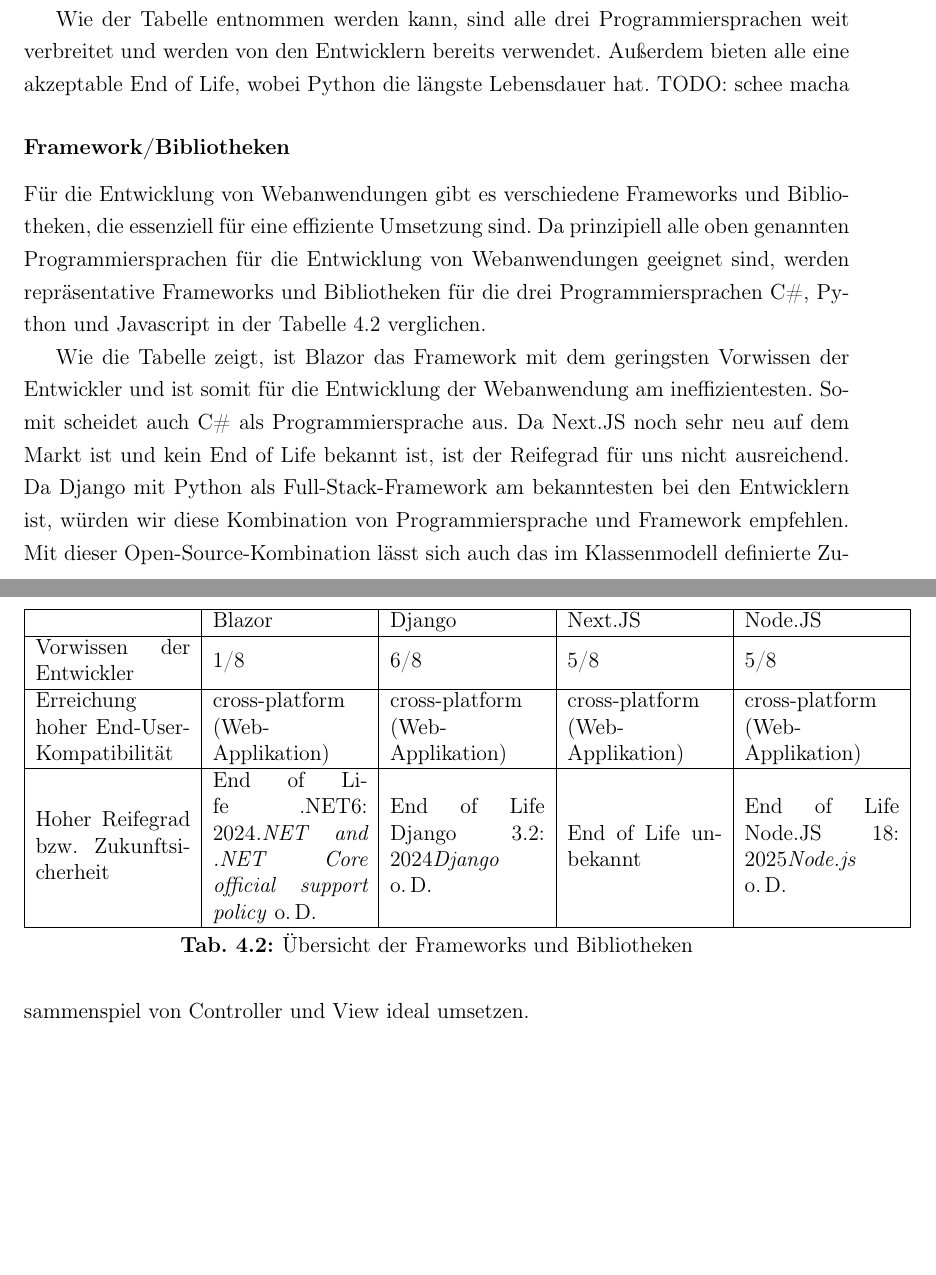
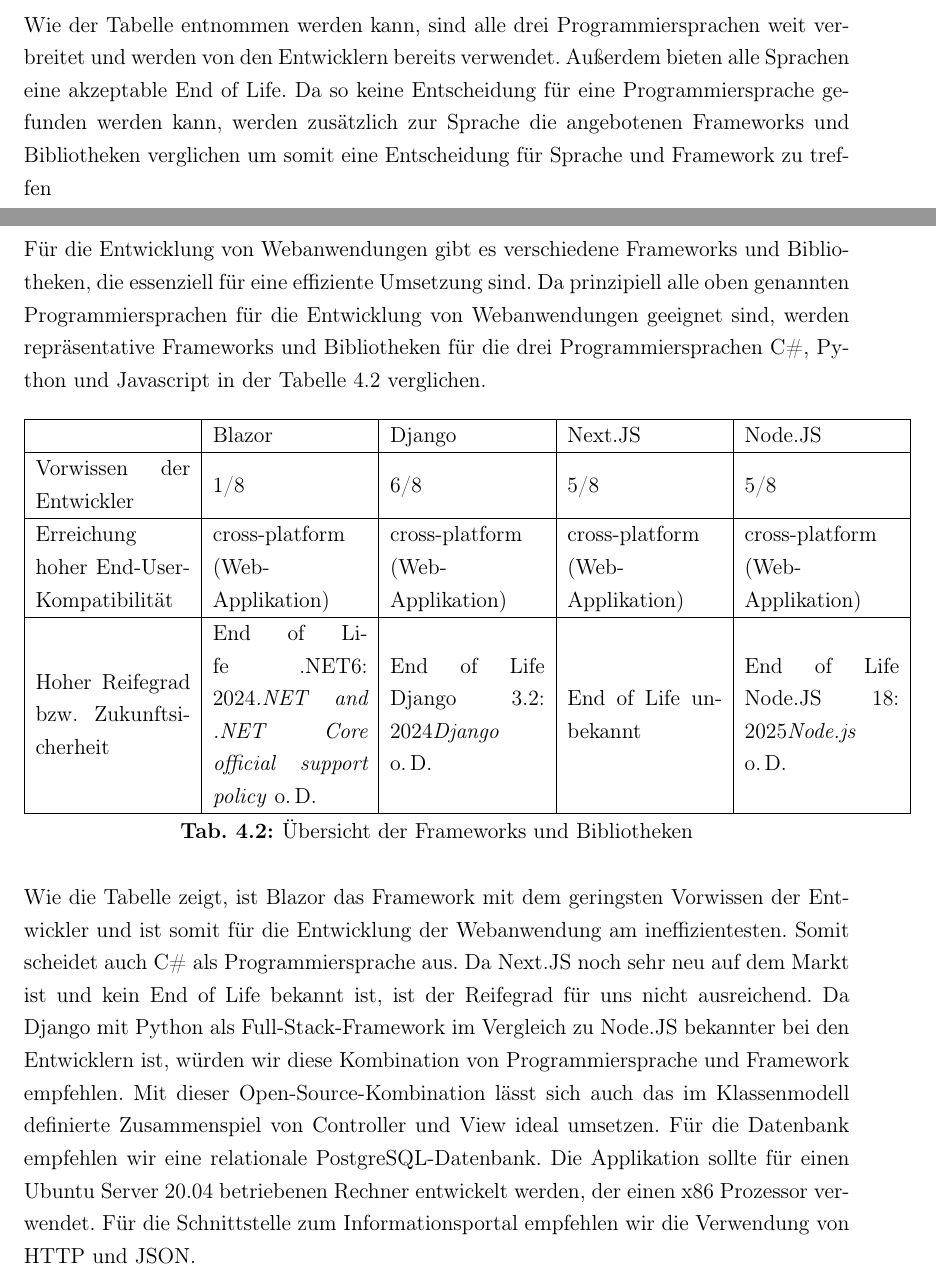
Before and after one commit to DHBW-FN-TIT20/softwarengineering-hefewoiza, a LaTeX document (main.tex, which reads chapter/TechnischeMachbarkeit.tex): two parts of pages 26 and 27 of 29, joined at a grey line, cut so that both start at the same text, the shorter picture padded with empty space. Compiled offline with pdfLaTeX.

Commit message:
Finished Technische Machbarkeit

```diff
--- a/chapter/TechnischeMachbarkeit.tex
+++ b/chapter/TechnischeMachbarkeit.tex
@@ -107,11 +107,10 @@
   \end{tabular}
   \caption{Übersicht der Programmiersprachen}
   \label{tab:programming_languages}
-\end{table}
-
+\end{table}\noindent
 Wie der Tabelle entnommen werden kann, sind alle drei Programmiersprachen weit verbreitet und werden von den Entwicklern bereits verwendet.
-Außerdem bieten alle eine akzeptable End of Life, wobei Python die längste Lebensdauer hat.
-TODO: schee macha
+Außerdem bieten alle Sprachen eine akzeptable End of Life.
+Da so keine Entscheidung für eine Programmiersprache gefunden werden kann, werden zusätzlich zur Sprache die angebotenen Frameworks und Bibliotheken verglichen um somit eine Entscheidung für Sprache und Framework zu treffen
 
 % Programmiersprache:
 
@@ -128,7 +127,7 @@
 Für die Entwicklung von Webanwendungen gibt es verschiedene Frameworks und Bibliotheken, die essenziell für eine effiziente Umsetzung sind.
 Da prinzipiell alle oben genannten Programmiersprachen für die Entwicklung von Webanwendungen geeignet sind, werden repräsentative Frameworks und Bibliotheken für die drei Programmiersprachen C\#, Python und Javascript in der Tabelle \ref{tab:frameworks} verglichen.
 
-\begin{table}
+\begin{table}[H]
   \begin{tabular} {|m{3cm}|m{3cm}|m{3cm}|m{3cm}|m{3cm}|}
     \hline
     & Blazor & Django & Next.JS & Node.JS \\
@@ -142,15 +141,16 @@
   \end{tabular}
   \caption{Übersicht der Frameworks und Bibliotheken}
   \label{tab:frameworks}
-\end{table}
-
+\end{table}\noindent
 Wie die Tabelle zeigt, ist Blazor das Framework mit dem geringsten Vorwissen der Entwickler und ist somit für die Entwicklung der Webanwendung am ineffizientesten.
 Somit scheidet auch C\# als Programmiersprache aus.
 Da Next.JS noch sehr neu auf dem Markt ist und kein End of Life bekannt ist, ist der Reifegrad für uns nicht ausreichend.
 % Gerade jetzt gab es ein Sprung (Version 12 auf Version 13), bei welcher viele Unternehmen ihr Apps anpassen mussten.
-Da Django mit Python als Full-Stack-Framework am bekanntesten bei den Entwicklern ist, würden wir diese Kombination von Programmiersprache und Framework empfehlen.
+Da Django mit Python als Full-Stack-Framework im Vergleich zu Node.JS bekannter bei den Entwicklern ist, würden wir diese Kombination von Programmiersprache und Framework empfehlen.
 Mit dieser Open-Source-Kombination lässt sich auch das im Klassenmodell definierte Zusammenspiel von Controller und View ideal umsetzen.
-
+Für die Datenbank empfehlen wir eine relationale PostgreSQL-Datenbank.
+Die Applikation sollte für einen Ubuntu Server 20.04 betriebenen Rechner entwickelt werden, der einen x86 Prozessor verwendet.
+Für die Schnittstelle zum Informationsportal empfehlen wir die Verwendung von HTTP und JSON.
 % Framework/Bibliotheken:
 
 % | | Blazor | Django | Next.JS | Node.JS |
```
Also changed, not shown: chapter/TechnischeMachbarkeit.tex (18 more changed lines).
